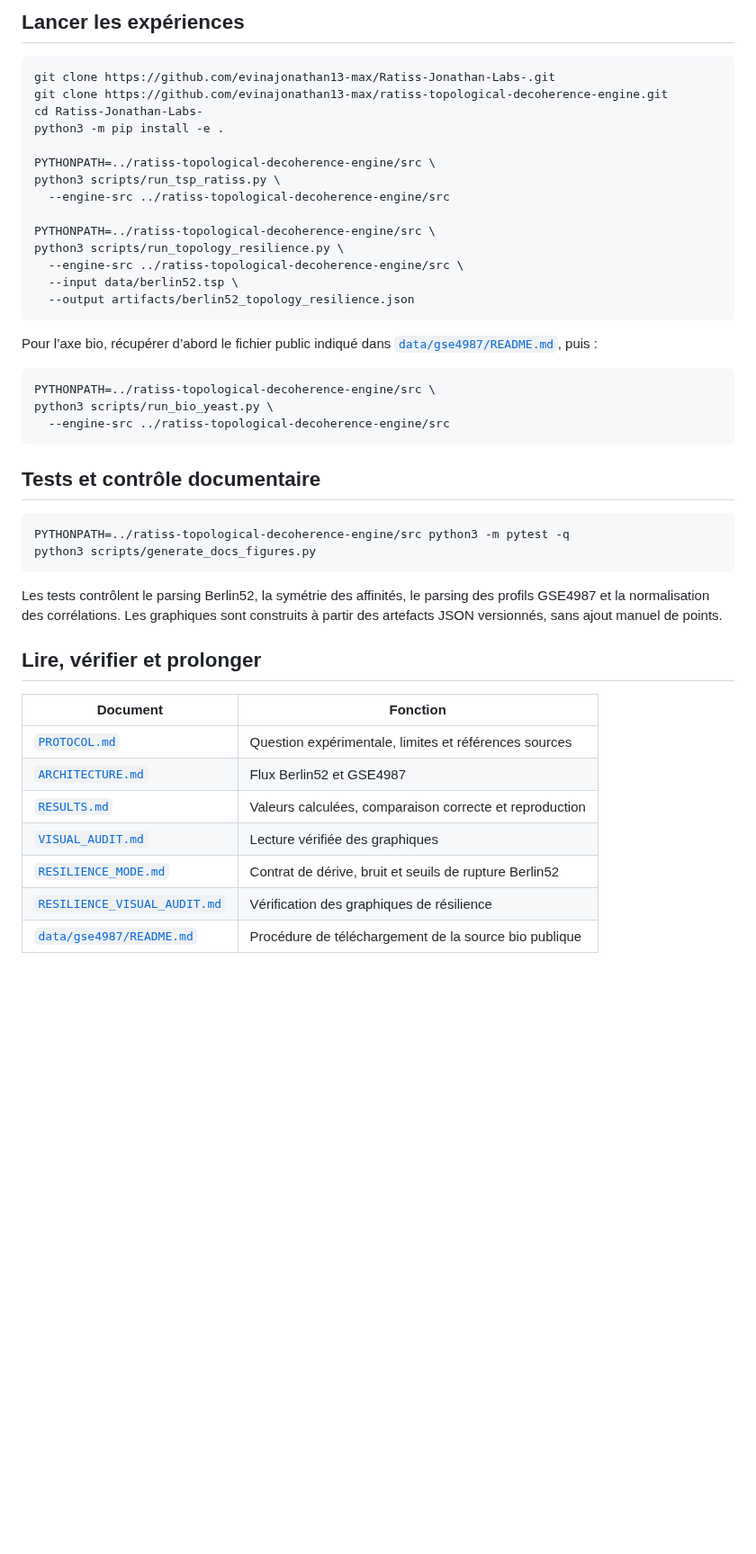
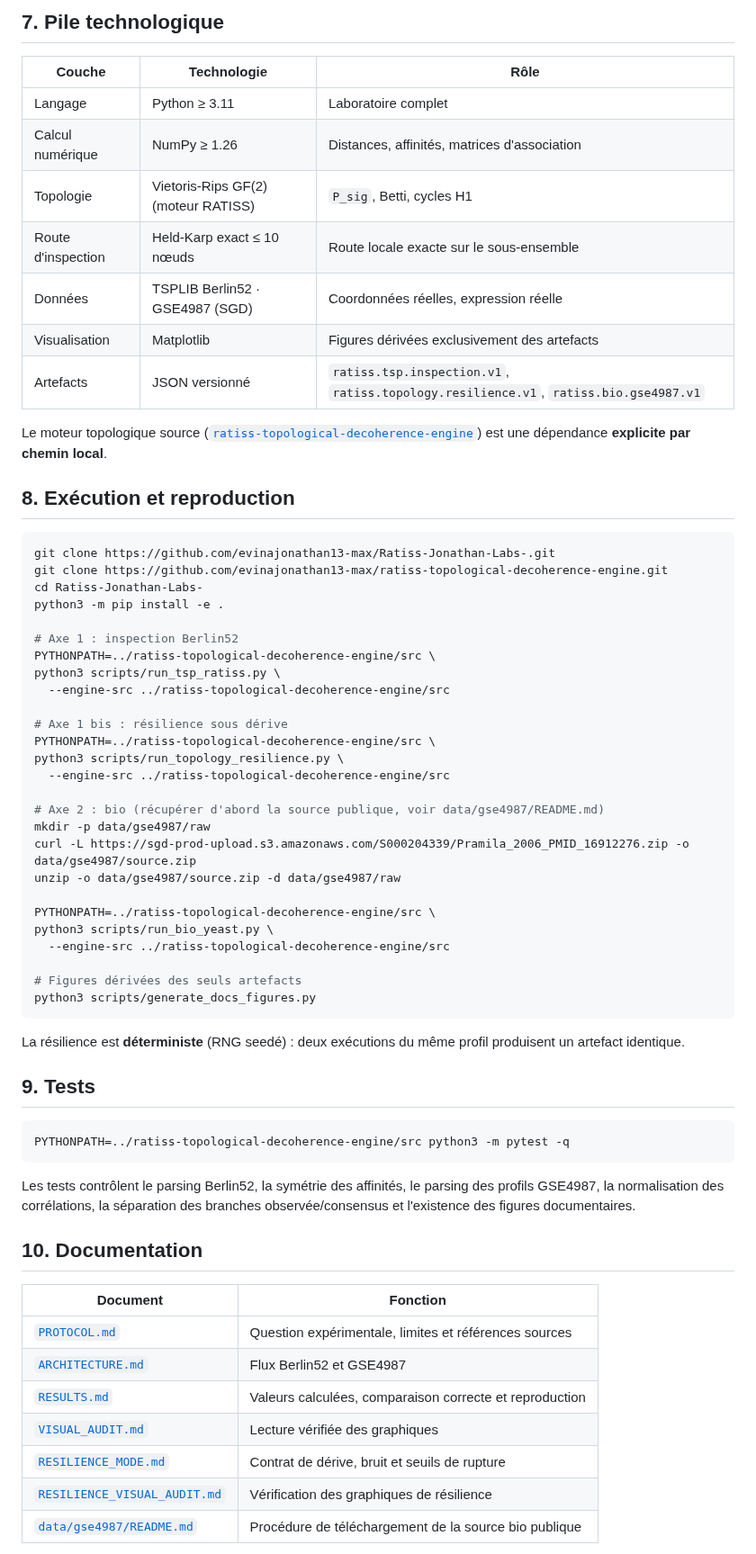
Before and after one commit to samajonathan9-source/Ratiss-Jonathan-Labs-, a Markdown page: README.md, the part around one of its changes. Shown at 90% size. Rendered like a GitHub page; blank space fills up the shorter version.

````diff
--- a/README.md
+++ b/README.md
@@ -69,5 +120,19 @@ Le schéma complet est dans [`docs/ARCHITECTURE.md`](docs/ARCHITECTURE.md). Les
 
-## Lancer les expériences
+## 7. Pile technologique
+
+| Couche | Technologie | Rôle |
+|---|---|---|
+| Langage | Python ≥ 3.11 | Laboratoire complet |
+| Calcul numérique | NumPy ≥ 1.26 | Distances, affinités, matrices d'association |
+| Topologie | Vietoris-Rips GF(2) (moteur RATISS) | `P_sig`, Betti, cycles H1 |
+| Route d'inspection | Held-Karp exact ≤ 10 nœuds | Route locale exacte sur le sous-ensemble |
+| Données | TSPLIB Berlin52 · GSE4987 (SGD) | Coordonnées réelles, expression réelle |
+| Visualisation | Matplotlib | Figures dérivées exclusivement des artefacts |
+| Artefacts | JSON versionné | `ratiss.tsp.inspection.v1`, `ratiss.topology.resilience.v1`, `ratiss.bio.gse4987.v1` |
+
+Le moteur topologique source ([`ratiss-topological-decoherence-engine`](https://github.com/evinajonathan13-max/ratiss-topological-decoherence-engine)) est une dépendance **explicite par chemin local**.
+
+## 8. Exécution et reproduction
 
 ```bash
 git clone https://github.com/evinajonathan13-max/Ratiss-Jonathan-Labs-.git
@@ -75,35 +140,40 @@ git clone https://github.com/evinajonathan13-max/ratiss-topological-decoherence-
 cd Ratiss-Jonathan-Labs-
 python3 -m pip install -e .
 
+# Axe 1 : inspection Berlin52
 PYTHONPATH=../ratiss-topological-decoherence-engine/src \
 python3 scripts/run_tsp_ratiss.py \
   --engine-src ../ratiss-topological-decoherence-engine/src
 
+# Axe 1 bis : résilience sous dérive
 PYTHONPATH=../ratiss-topological-decoherence-engine/src \
 python3 scripts/run_topology_resilience.py \
-  --engine-src ../ratiss-topological-decoherence-engine/src \
-  --input data/berlin52.tsp \
-  --output artifacts/berlin52_topology_resilience.json
-```
+  --engine-src ../ratiss-topological-decoherence-engine/src
 
-Pour l’axe bio, récupérer d’abord le fichier public indiqué dans [`data/gse4987/README.md`](data/gse4987/README.md), puis :
+# Axe 2 : bio (récupérer d'abord la source publique, voir data/gse4987/README.md)
+mkdir -p data/gse4987/raw
+curl -L https://sgd-prod-upload.s3.amazonaws.com/S000204339/Pramila_2006_PMID_16912276.zip -o data/gse4987/source.zip
+unzip -o data/gse4987/source.zip -d data/gse4987/raw
 
-```bash
 PYTHONPATH=../ratiss-topological-decoherence-engine/src \
 python3 scripts/run_bio_yeast.py \
   --engine-src ../ratiss-topological-decoherence-engine/src
+
+# Figures dérivées des seuls artefacts
+python3 scripts/generate_docs_figures.py
 ```
 
-## Tests et contrôle documentaire
+La résilience est **déterministe** (RNG seedé) : deux exécutions du même profil produisent un artefact identique.
+
+## 9. Tests
 
 ```bash
 PYTHONPATH=../ratiss-topological-decoherence-engine/src python3 -m pytest -q
-python3 scripts/generate_docs_figures.py
 ```
 
-Les tests contrôlent le parsing Berlin52, la symétrie des affinités, le parsing des profils GSE4987 et la normalisation des corrélations. Les graphiques sont construits à partir des artefacts JSON versionnés, sans ajout manuel de points.
+Les tests contrôlent le parsing Berlin52, la symétrie des affinités, le parsing des profils GSE4987, la normalisation des corrélations, la séparation des branches observée/consensus et l'existence des figures documentaires.
 
-## Lire, vérifier et prolonger
+## 10. Documentation
 
 | Document | Fonction |
 |---|---|
@@ -111,7 +181,7 @@ Les tests contrôlent le parsing Berlin52, la symétrie des affinités, le parsi
 | [`ARCHITECTURE.md`](docs/ARCHITECTURE.md) | Flux Berlin52 et GSE4987 |
 | [`RESULTS.md`](docs/RESULTS.md) | Valeurs calculées, comparaison correcte et reproduction |
 | [`VISUAL_AUDIT.md`](docs/VISUAL_AUDIT.md) | Lecture vérifiée des graphiques |
-| [`RESILIENCE_MODE.md`](docs/RESILIENCE_MODE.md) | Contrat de dérive, bruit et seuils de rupture Berlin52 |
+| [`RESILIENCE_MODE.md`](docs/RESILIENCE_MODE.md) | Contrat de dérive, bruit et seuils de rupture |
 | [`RESILIENCE_VISUAL_AUDIT.md`](docs/RESILIENCE_VISUAL_AUDIT.md) | Vérification des graphiques de résilience |
 | [`data/gse4987/README.md`](data/gse4987/README.md) | Procédure de téléchargement de la source bio publique |
 
````
Also changed, not shown: other parts of README.md (+90 -25 lines), docs/brand/ratiss-jonathan-labs-logo.png (added), 2 other files.
